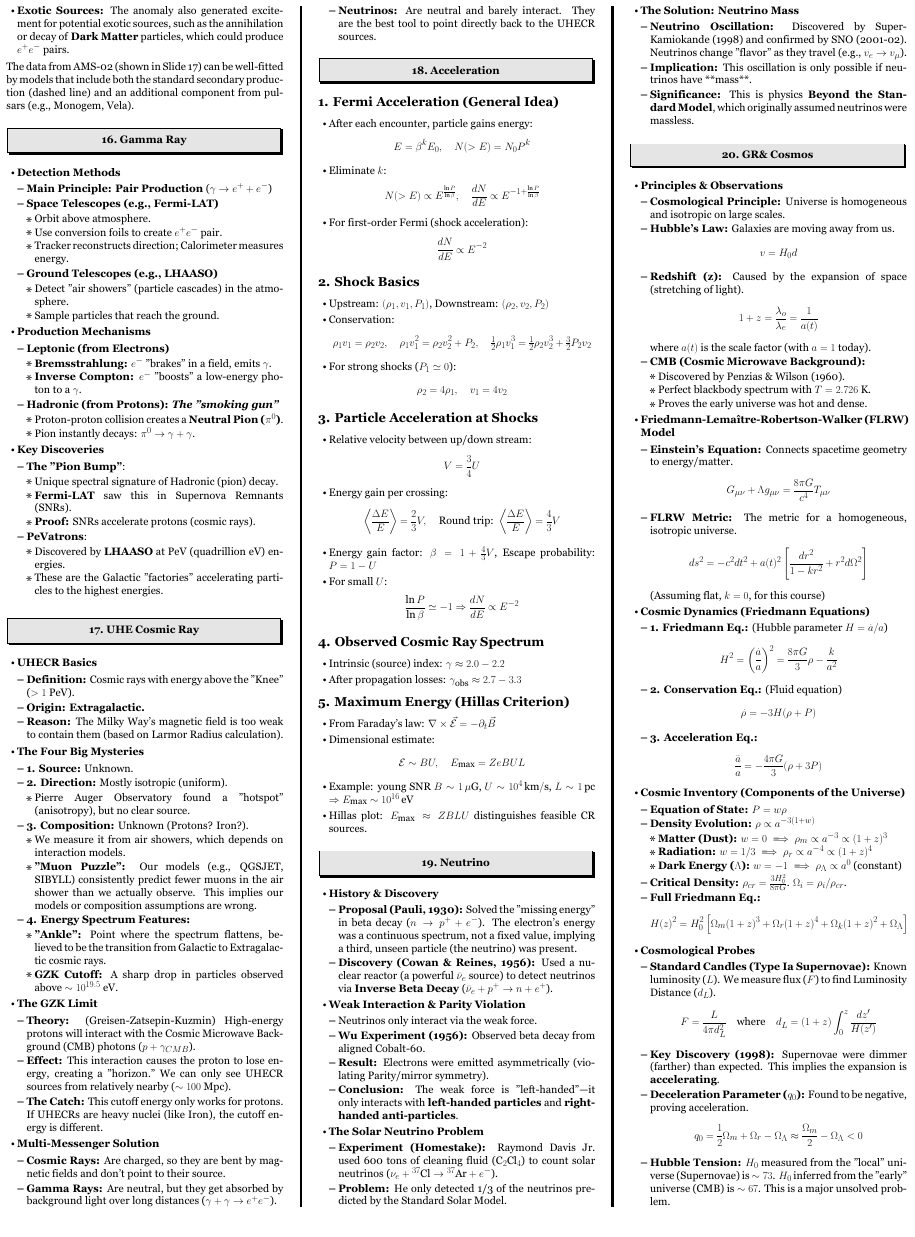
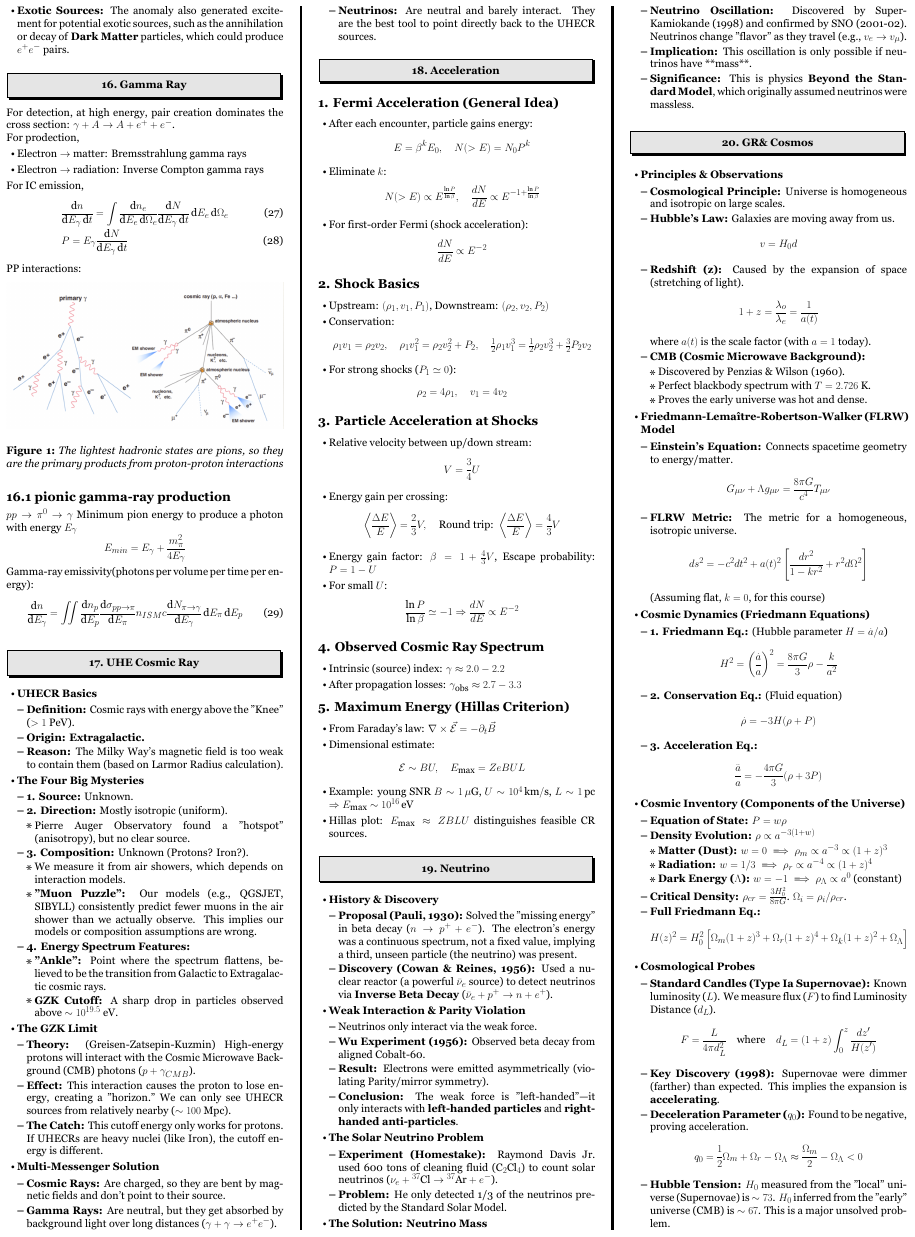
Before and after one commit to Funyday-k/Notes, a LaTeX poster (Astrophysics_Cheating_Sheet/main.tex): page 2 of 2. The pictures show the PDF file Astrophysics_Cheating_Sheet/main.pdf that the author committed with the source.

Commit message:
Update my astro cheating sheet

```diff
--- a/Astrophysics_Cheating_Sheet/main.tex
+++ b/Astrophysics_Cheating_Sheet/main.tex
@@ -353,56 +353,40 @@ The confirmed anomaly means there must be an \textbf{additional source} (or sour
     \item \textbf{Exotic Sources:} The anomaly also generated excitement for potential exotic sources, such as the annihilation or decay of \textbf{Dark Matter} particles, which could produce $e^+ e^-$ pairs.
 \end{itemize}
 
-The data from AMS-02 (shown in Slide 17) can be well-fitted by models that include both the standard secondary production (dashed line) and an additional component from pulsars (e.g., Monogem, Vela).
 
 \section{Gamma Ray}
+For detection, at high energy, pair creation dominates the cross section: $\gamma+A \rightarrow A+e^{+}+e^{-}  $.
 
+For prodection,
 \begin{itemize}
-  \item \textbf{Detection Methods}
-    \begin{itemize}
-      \item \textbf{Main Principle: Pair Production} ($\gamma \rightarrow e^+ + e^-$)
-      \item \textbf{Space Telescopes (e.g., Fermi-LAT)}
-        \begin{itemize}
-          \item Orbit above atmosphere.
-          \item Use conversion foils to create $e^+e^-$ pair.
-          \item Tracker reconstructs direction; Calorimeter measures energy.
-        \end{itemize}
-      \item \textbf{Ground Telescopes (e.g., LHAASO)}
-        \begin{itemize}
-          \item Detect "air showers" (particle cascades) in the atmosphere.
-          \item Sample particles that reach the ground.
-        \end{itemize}
-    \end{itemize}
+    \item Electron $\rightarrow$ matter: Bremsstrahlung gamma rays
+    \item Electron $\rightarrow$ radiation: Inverse Compton gamma rays
+\end{itemize}
 
-  \item \textbf{Production Mechanisms}
-    \begin{itemize}
-      \item \textbf{Leptonic (from Electrons)}
-        \begin{itemize}
-          \item \textbf{Bremsstrahlung:} $e^-$ "brakes" in a field, emits $\gamma$.
-          \item \textbf{Inverse Compton:} $e^-$ "boosts" a low-energy photon to a $\gamma$.
-        \end{itemize}
-      \item \textbf{Hadronic (from Protons): \textit{The "smoking gun"}}
-        \begin{itemize}
-          \item Proton-proton collision creates a \textbf{Neutral Pion ($\pi^0$)}.
-          \item Pion instantly decays: $\pi^0 \rightarrow \gamma + \gamma$.
-        \end{itemize}
-    \end{itemize}
+For IC emission,
+\begin{align}
+    &\frac{\dd{n}}{\dd{E_{\gamma} }\dd{t}}=\int \frac{\dd{n_{e} }}{\dd{E_{e} \dd{\Omega_{e} }}
+    }\frac{\dd{N}}{\dd{E_{\gamma} }\dd{t}}\dd{E_{e} }\dd{\Omega_{e} }\\
+    &P=E_{\gamma}\frac{\dd{N}}{\dd{E_{\gamma} }\dd{t}}
+\end{align}
 
-  \item \textbf{Key Discoveries}
-    \begin{itemize}
-      \item \textbf{The "Pion Bump"}:
-        \begin{itemize}
-          \item Unique spectral signature of Hadronic (pion) decay.
-          \item \textbf{Fermi-LAT} saw this in Supernova Remnants (SNRs).
-          \item \textbf{Proof:} SNRs accelerate protons (cosmic rays).
-        \end{itemize}
-      \item \textbf{PeVatrons}:
-        \begin{itemize}
-          \item Discovered by \textbf{LHAASO} at PeV (quadrillion eV) energies.
-          \item These are the Galactic "factories" accelerating particles to the highest energies.
-        \end{itemize}
-    \end{itemize}
-\end{itemize}
+PP interactions:
+
+\begin{figure}
+    \centering
+    \includegraphics[width=1\textwidth]{1.png}
+    \caption{The lightest hadronic states are pions, so they are the primary products from proton-proton interactions}
+\end{figure}
+
+\subsection{pionic gamma-ray production}
+$pp\rightarrow \pi^{0}\rightarrow \gamma $
+Minimum pion energy to produce a photon with energy $E_{\gamma} $ $$E_{min}=E_{\gamma} +\frac{m_{\pi}^{2}  }{4E_{\gamma} }$$
+Gamma-ray emissivity(photons per volume per time per energy):
+\begin{align}
+    \frac{\dd{n}}{\dd{E_{\gamma} }}=\iint \frac{\dd{n_{p} }}{\dd{E_{p} }}\frac{\dd{\sigma_{pp \rightarrow \pi} }}{\dd{E_{\pi} }}n_{ISM}c\frac{\dd{N_{\pi \rightarrow \gamma} }}{\dd{E_{\gamma} }}\dd{E_{\pi} }\dd{E_{p} }
+ \end{align}
+
+
 
 \section{UHE Cosmic Ray}
 
```
Also changed, not shown: Astrophysics_Cheating_Sheet/1.png (added), Astrophysics_Cheating_Sheet/main.pdf, Astrophysics_Cheating_Sheet/main.tex (8 more changed lines), 1 other file.
